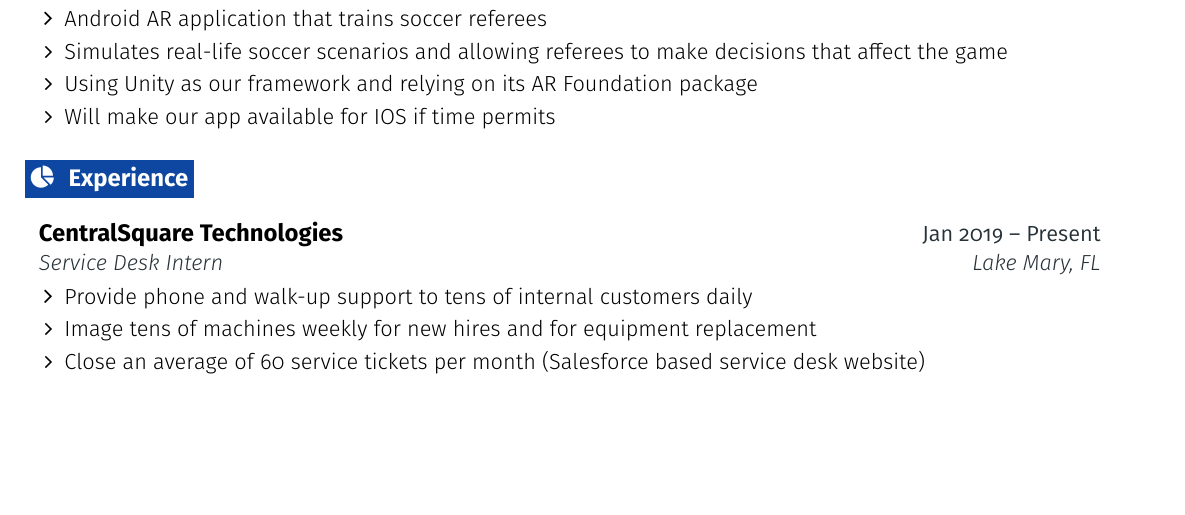
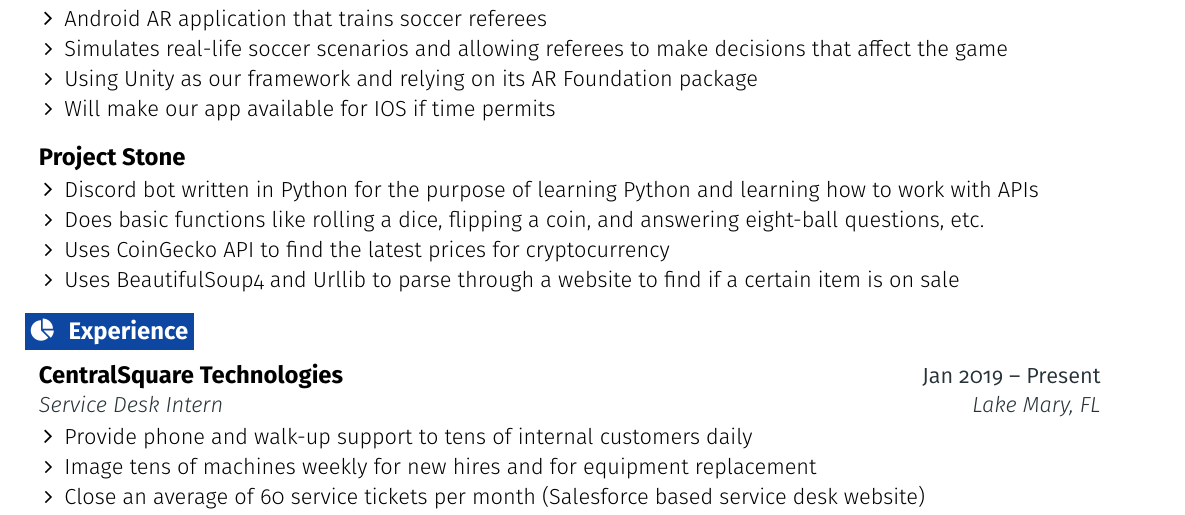
Before and after one commit to gbessrour/Resume, a LaTeX CV (Resume.tex): part of the page, cut so that both start at the same text, the shorter picture padded with empty space. Compiled offline with pdfLaTeX.

Commit message:
Updated resume.tex

```diff
--- a/Resume.tex
+++ b/Resume.tex
@@ -222,6 +222,16 @@
     \resumeItemListEnd
   \resumeEntryEnd
 
+    \resumeEntryStart
+    \resumeEntryTD
+      {Project Stone}{}
+    \resumeItemListStart
+      \resumeItem {Discord bot written in Python for the purpose of learning Python and learning how to work with APIs}
+      \resumeItem {Does basic functions like rolling a dice, flipping a coin, and answering eight-ball questions, etc.}
+      \resumeItem {Uses CoinGecko API to find the latest prices for cryptocurrency}
+      \resumeItem {Uses BeautifulSoup4 and Urllib to parse through a website to find if a certain item is on sale}
+    \resumeItemListEnd
+  \resumeEntryEnd
 
 %-------------------------------------------------- EXPERIENCE --------------------------------------------------
 \section{\faPieChart}{Experience}
```
